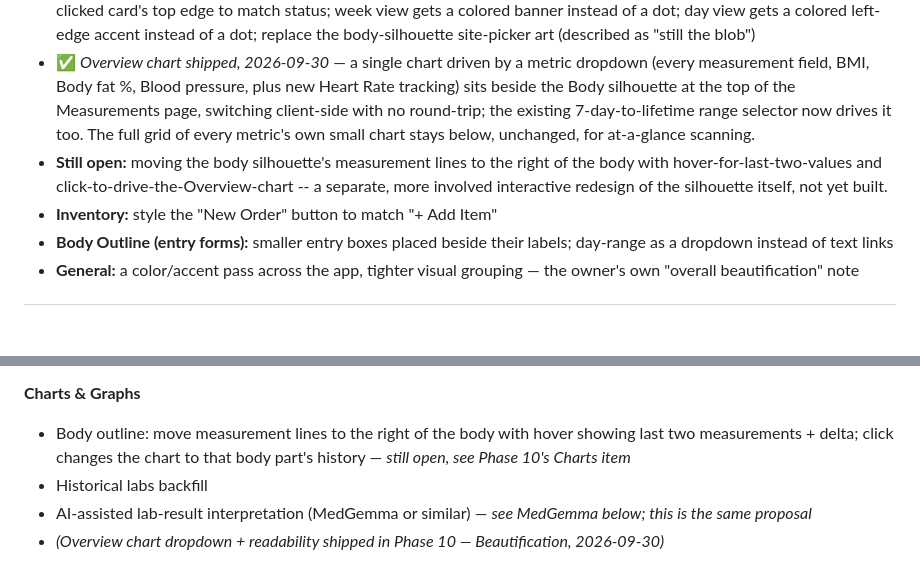
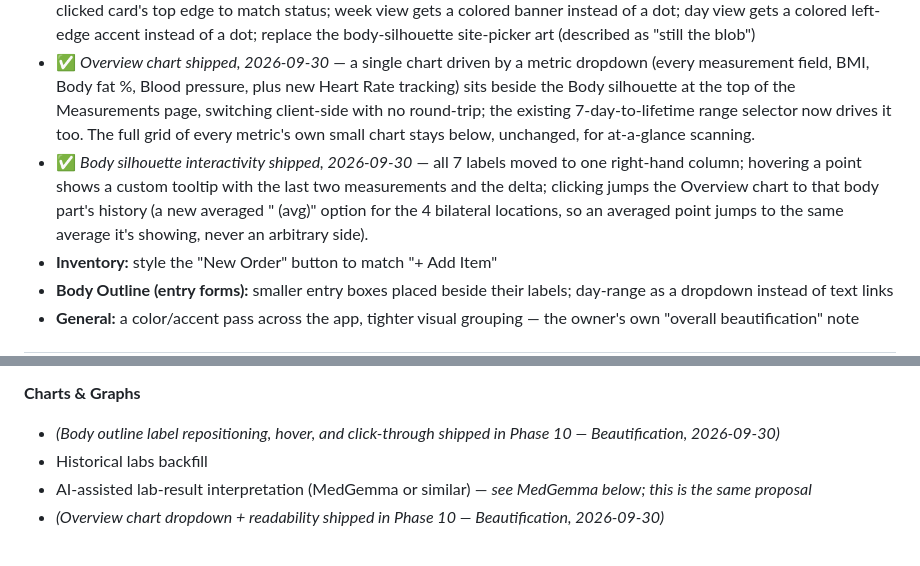
Before and after one commit to Xsatc77/amide, a Markdown page: docs/ROADMAP.md, 2 parts joined by grey strips. Drawn GitHub-style; blank space fills up the shorter version.

Commit message:
docs: mark body silhouette interactivity shipped
Co-Authored-By: Claude Sonnet 5 <noreply@anthropic.com>

```diff
--- a/docs/ROADMAP.md
+++ b/docs/ROADMAP.md
@@ -169,7 +169,7 @@ A dedicated visual-polish pass, pulled together from items across the owner's 20
 - **Library:** color the dosage-tier bar Green/Yellow/Red (Beginner/Intermediate/Advanced); yellow/black caution-style borders on Side Effects, Contraindications, and Drug Interactions — *the dosing-tier coloring was originally flagged during the peptide-sheet-import spec as "for the Library Redesign phase," which shipped without it; this is that dropped item*
 - **Calendar:** a legend for status colors on every view; month view colors the whole day-bar (not just a dot) and colors a clicked card's top edge to match status; week view gets a colored banner instead of a dot; day view gets a colored left-edge accent instead of a dot; replace the body-silhouette site-picker art (described as "still the blob")
 - ✅ *Overview chart shipped, 2026-09-30* — a single chart driven by a metric dropdown (every measurement field, BMI, Body fat %, Blood pressure, plus new Heart Rate tracking) sits beside the Body silhouette at the top of the Measurements page, switching client-side with no round-trip; the existing 7-day-to-lifetime range selector now drives it too. The full grid of every metric's own small chart stays below, unchanged, for at-a-glance scanning.
-- **Still open:** moving the body silhouette's measurement lines to the right of the body with hover-for-last-two-values and click-to-drive-the-Overview-chart -- a separate, more involved interactive redesign of the silhouette itself, not yet built.
+- ✅ *Body silhouette interactivity shipped, 2026-09-30* — all 7 labels moved to one right-hand column; hovering a point shows a custom tooltip with the last two measurements and the delta; clicking jumps the Overview chart to that body part's history (a new averaged "<Location> (avg)" option for the 4 bilateral locations, so an averaged point jumps to the same average it's showing, never an arbitrary side).
 - **Inventory:** style the "New Order" button to match "+ Add Item"
 - **Body Outline (entry forms):** smaller entry boxes placed beside their labels; day-range as a dropdown instead of text links
 - **General:** a color/accent pass across the app, tighter visual grouping — the owner's own "overall beautification" note
@@ -221,7 +221,7 @@ Raw wishlist items, organized by app area to match the source list. Not yet spec
 - *(Entry-box sizing/placement and day-range dropdown moved to Phase 10 — Beautification)*
 
 **Charts & Graphs**
-- Body outline: move measurement lines to the right of the body with hover showing last two measurements + delta; click changes the chart to that body part's history — *still open, see Phase 10's Charts item*
+- *(Body outline label repositioning, hover, and click-through shipped in Phase 10 — Beautification, 2026-09-30)*
 - Historical labs backfill
 - AI-assisted lab-result interpretation (MedGemma or similar) — *see MedGemma below; this is the same proposal*
 - *(Overview chart dropdown + readability shipped in Phase 10 — Beautification, 2026-09-30)*
```
